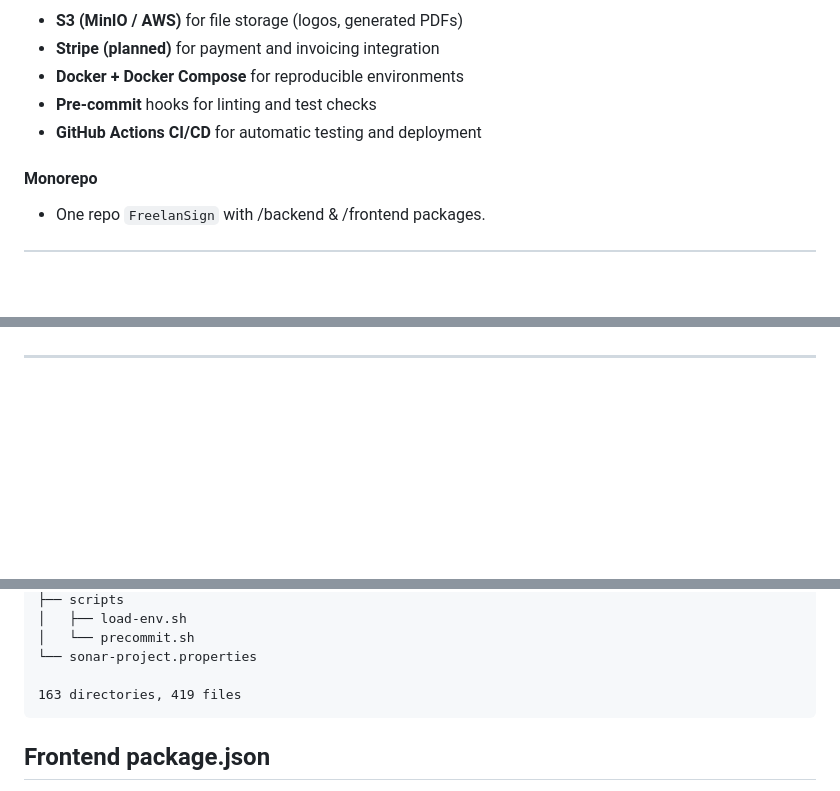
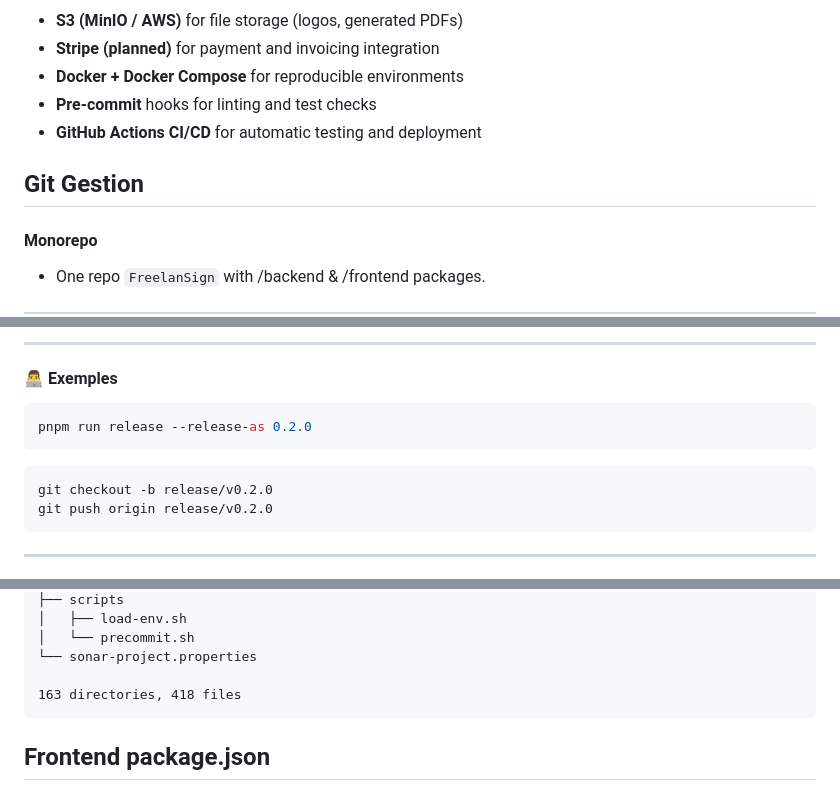
Before and after one commit to FreelanSign/FreelanSign, a Markdown page: docs/knowledge.md, 3 parts joined by grey strips. GitHub-like rendering; blank space fills up the shorter version.

````diff
--- a/docs/knowledge.md
+++ b/docs/knowledge.md
@@ -170,6 +170,7 @@ Le but est de se démarquer du marcher en proposant un outil simple d'utilisatio
 - **Pre-commit** hooks for linting and test checks
 - **GitHub Actions CI/CD** for automatic testing and deployment
 
+## Git Gestion
 #### Monorepo
 - One repo `FreelanSign` with /backend & /frontend packages.
 
@@ -361,3 +438,15 @@ Avoid long or vague names; use kebab-case and reference issue/ticket IDs if rele
+---
+
+#### 👨‍💻 Exemples
+
+```bash
+pnpm run release --release-as 0.2.0
+```
+
+```bash
+git checkout -b release/v0.2.0
+git push origin release/v0.2.0
+```
 
 ---
 
@@ -949,7 +1037,7 @@ In summary: Adopting the Conventional Commit standard promotes clarity, quality
 │   └── precommit.sh
 └── sonar-project.properties
 
-163 directories, 419 files
+163 directories, 418 files
 ```
 <!-- END AUTO: PROJECT_STRUCTURE -->
 
````
Also changed, not shown: other parts of docs/knowledge.md (+78 -3 lines).
